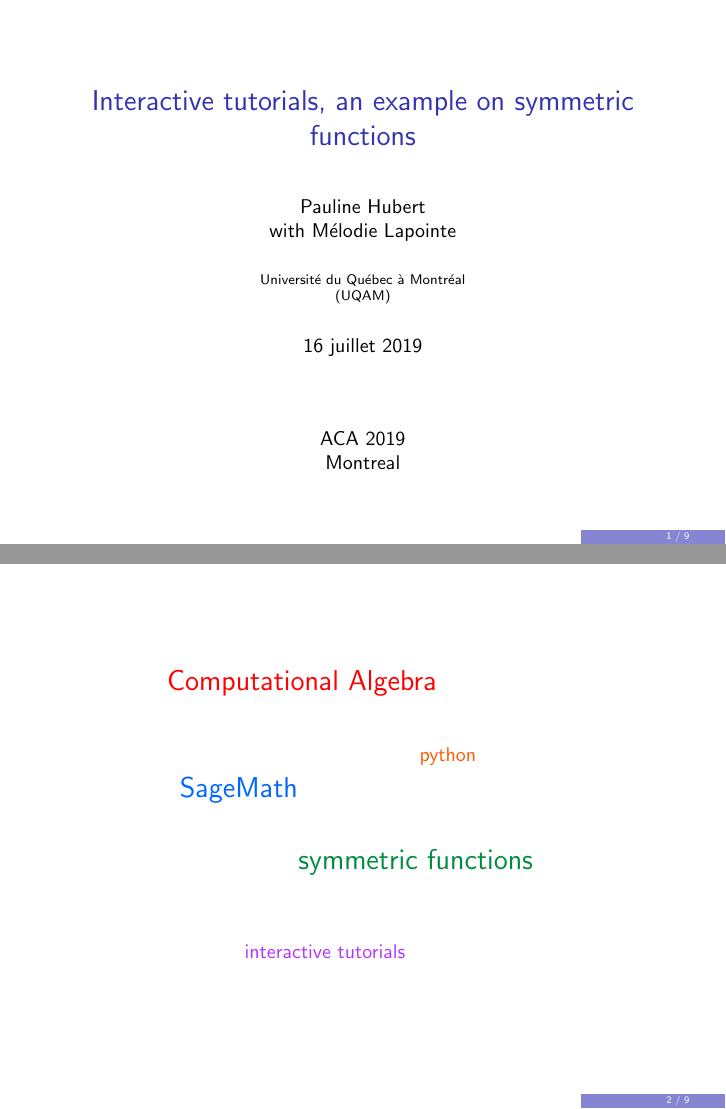
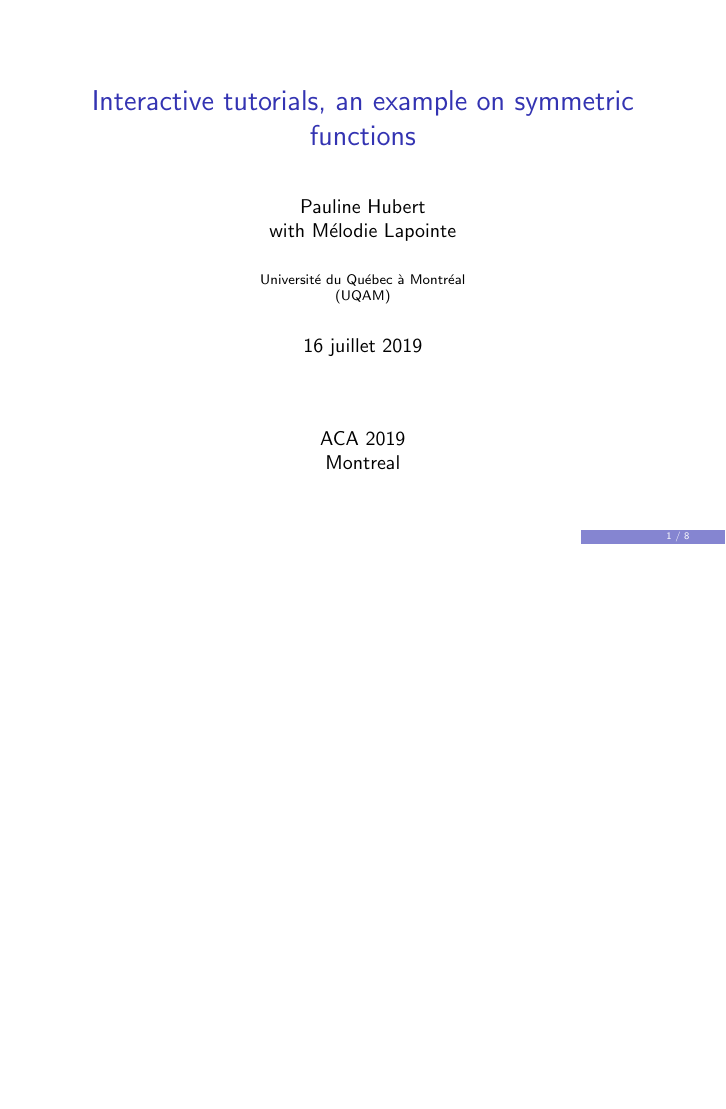
Before and after one commit to phubert/ACA2019, LaTeX slides (aca_slides.tex): pages 1 and 2 of 9 before the commit and page 1 of 8 after it, the two joined at a grey line, the shorter picture padded with empty space. Compiled offline with pdfLaTeX.

```diff
--- a/aca_slides.tex
+++ b/aca_slides.tex
@@ -133,28 +133,28 @@
 %
 %\end{frame}
 
-\begin{frame}\frametitle{}
-\Large
-\begin{center}
-	\red{Computational Algebra}
-	\newline
-
-	\hspace{3cm}{\normalsize\orange{python}}
-
-	\hspace{-1cm}\blue{SageMath}
-	\newline
-
-	\hspace{3cm} \green{symmetric functions}
-	\newline
-	\vspace{.3cm}
-
-	\hspace{-1.5cm}
-	{\normalsize \purple{interactive tutorials}}
-
-%	\hspace{4cm}
-%	{\normalsize \orange{better}}
-\end{center}
-\end{frame}
+%\begin{frame}\frametitle{}
+%\Large
+%\begin{center}
+%	\red{Computational Algebra}
+%	\newline
+%
+%	\hspace{3cm}{\normalsize\orange{python}}
+%
+%	\hspace{-1cm}\blue{SageMath}
+%	\newline
+%
+%	\hspace{3cm} \green{symmetric functions}
+%	\newline
+%	\vspace{.3cm}
+%
+%	\hspace{-1.5cm}
+%	{\normalsize \purple{interactive tutorials}}
+%
+%%	\hspace{4cm}
+%%	{\normalsize \orange{better}}
+%\end{center}
+%\end{frame}}
 
 \section{Sage}
 
```
Also changed, not shown: aca_slides.tex (2 more changed lines), 1 other file.
